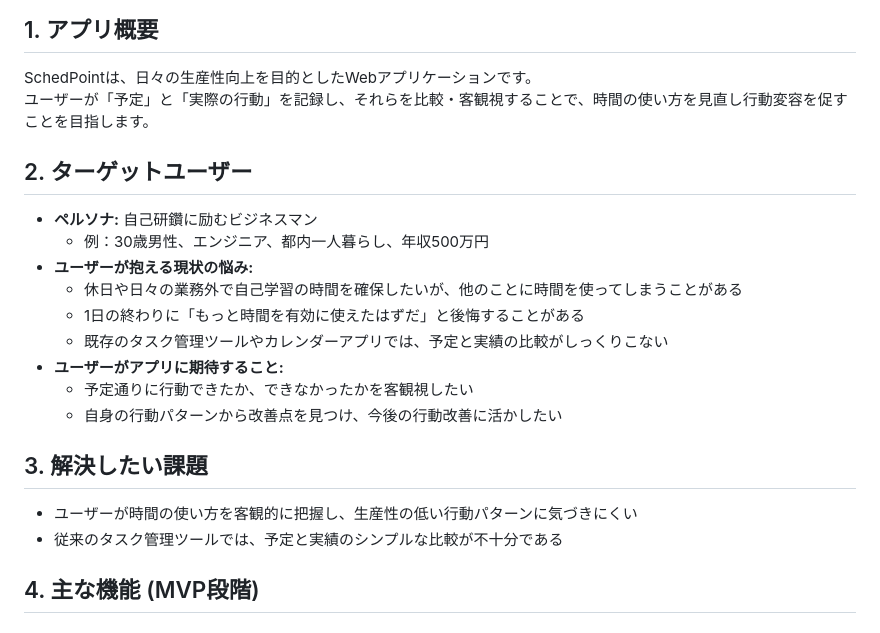
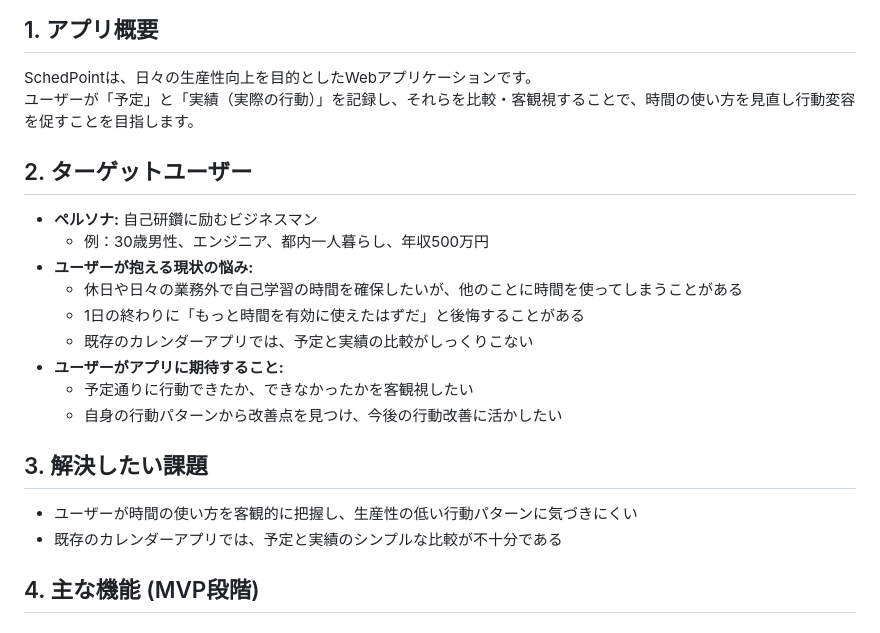
Before and after one commit to barsea/schedpoint, a Markdown page: README.md, the part around the change. GitHub-like rendering.

Commit message:
READMEを更新

```diff
--- a/README.md
+++ b/README.md
@@ -3,7 +3,7 @@
 ## 1. アプリ概要
 
 SchedPointは、日々の生産性向上を目的としたWebアプリケーションです。
-ユーザーが「予定」と「実際の行動」を記録し、それらを比較・客観視することで、時間の使い方を見直し行動変容を促すことを目指します。
+ユーザーが「予定」と「実績（実際の行動）」を記録し、それらを比較・客観視することで、時間の使い方を見直し行動変容を促すことを目指します。
 
 ## 2. ターゲットユーザー
 
@@ -12,7 +12,7 @@ SchedPointは、日々の生産性向上を目的としたWebアプリケーシ
 * **ユーザーが抱える現状の悩み:**
     - 休日や日々の業務外で自己学習の時間を確保したいが、他のことに時間を使ってしまうことがある
     - 1日の終わりに「もっと時間を有効に使えたはずだ」と後悔することがある
-    - 既存のタスク管理ツールやカレンダーアプリでは、予定と実績の比較がしっくりこない
+    - 既存のカレンダーアプリでは、予定と実績の比較がしっくりこない
 * **ユーザーがアプリに期待すること:**
     - 予定通りに行動できたか、できなかったかを客観視したい
     - 自身の行動パターンから改善点を見つけ、今後の行動改善に活かしたい
@@ -20,7 +20,7 @@ SchedPointは、日々の生産性向上を目的としたWebアプリケーシ
 ## 3. 解決したい課題
 
 - ユーザーが時間の使い方を客観的に把握し、生産性の低い行動パターンに気づきにくい
-- 従来のタスク管理ツールでは、予定と実績のシンプルな比較が不十分である
+- 既存のカレンダーアプリでは、予定と実績のシンプルな比較が不十分である
 
 ## 4. 主な機能 (MVP段階)
 
```
